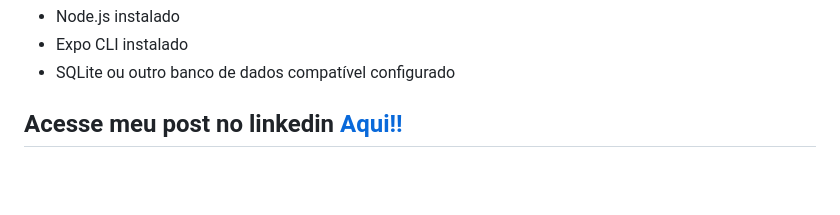
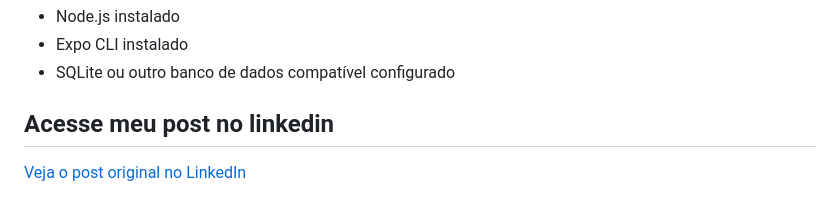
Before and after one commit to LucasSouza17/nlw-spacetime, a Markdown page: README.md, the part around the change. Drawn GitHub-style; blank space fills up the shorter version.

```diff
--- a/README.md
+++ b/README.md
@@ -74,4 +74,6 @@ O servidor foi implementado utilizando Node.js e Express, fornecendo uma API rob
 - Expo CLI instalado
 - SQLite ou outro banco de dados compatível configurado
 
-## Acesse meu post no linkedin [Aqui!!]('https://www.linkedin.com/feed/update/urn:li:activity:7066577225298395136/')
+## Acesse meu post no linkedin
+
+[Veja o post original no LinkedIn](https://www.linkedin.com/feed/update/urn:li:activity:7076628422516518912/)
```
